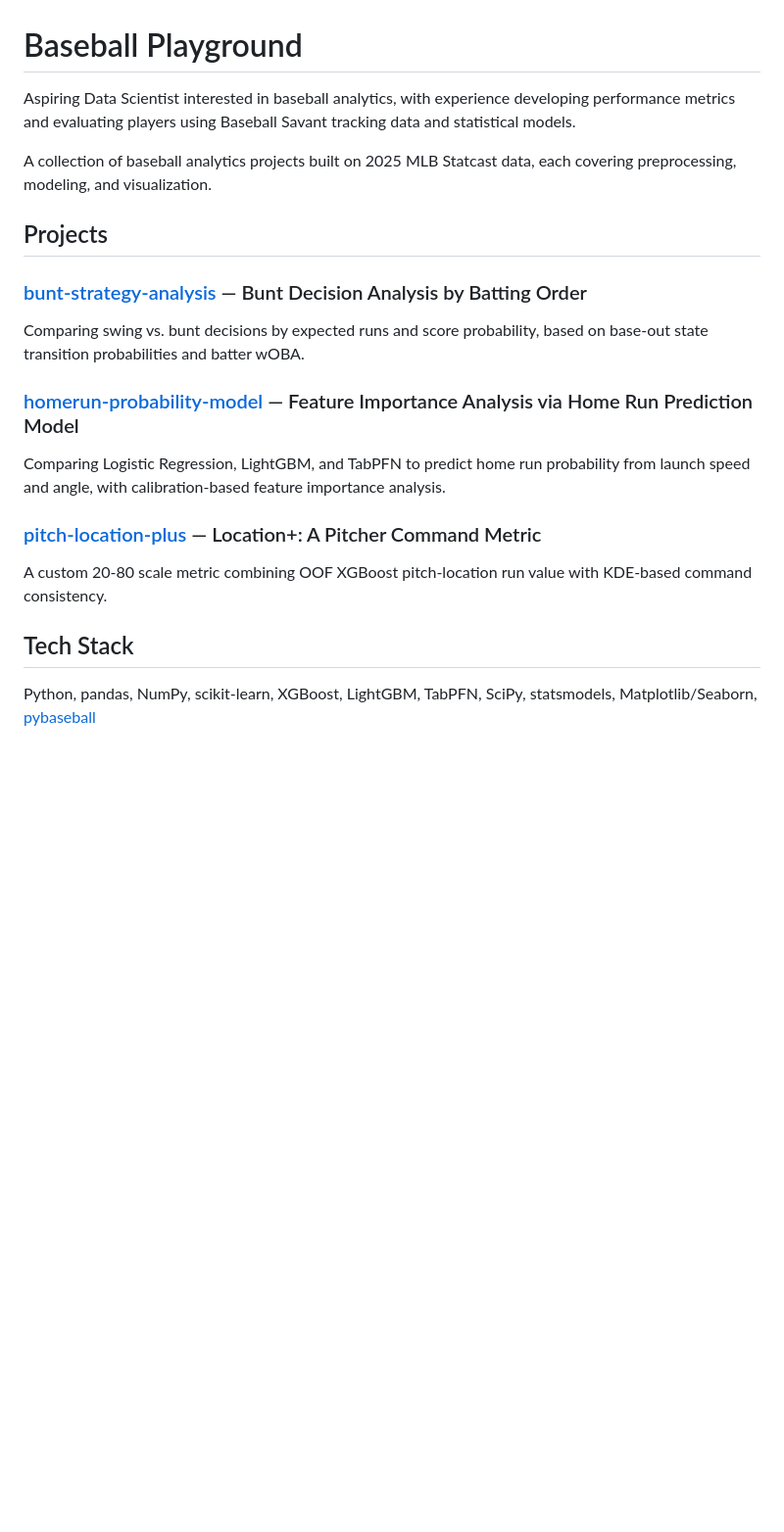
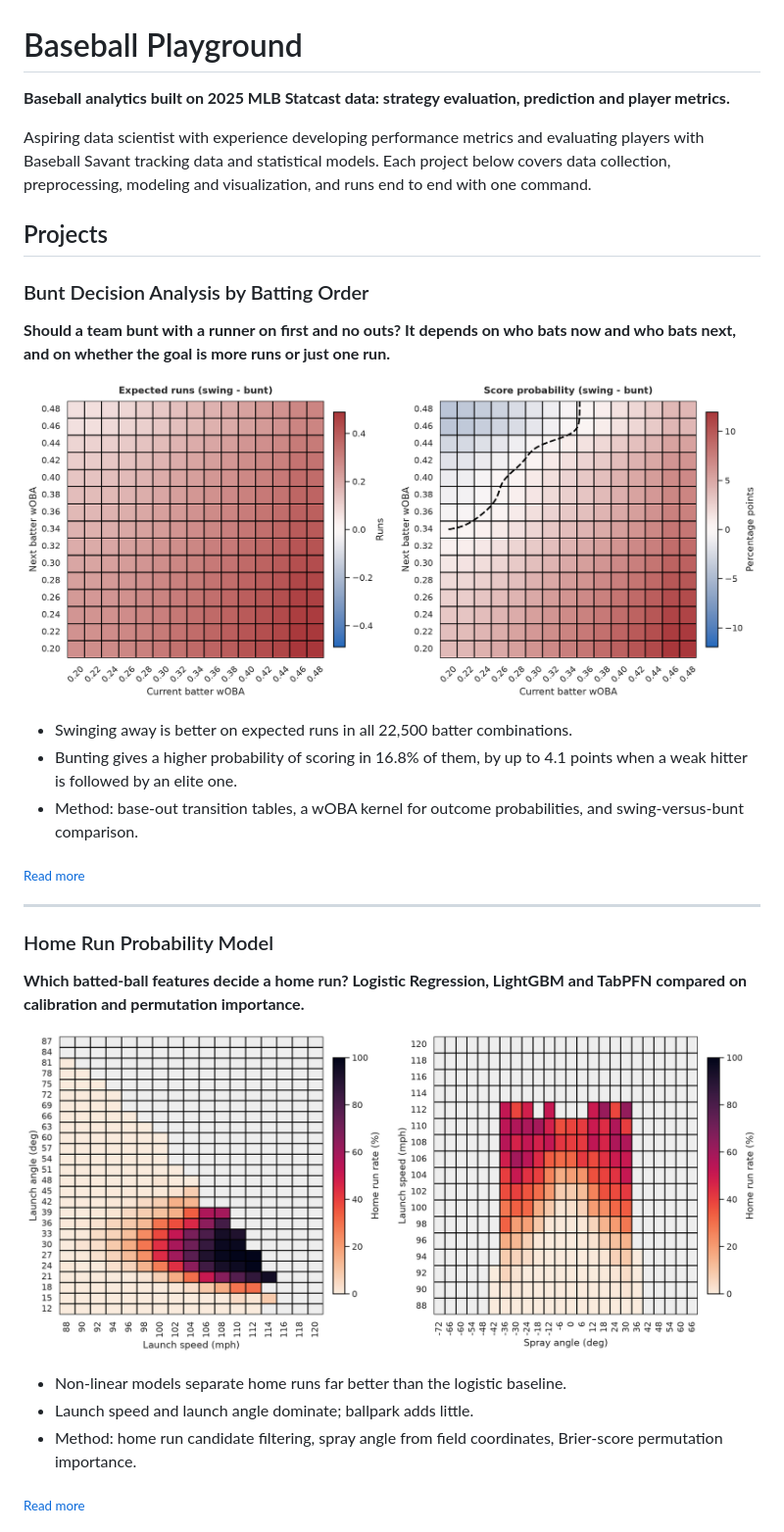
Before and after one commit to dnjswjdgus/Baseball_Playground, a Markdown page: README.md, the part around one of its changes. Shown at 98% size. GitHub-like rendering; blank space fills up the shorter version.

```diff
--- a/README.md
+++ b/README.md
@@ -1,20 +1,36 @@
 # Baseball Playground
 
-Aspiring Data Scientist interested in baseball analytics, with experience developing performance metrics and evaluating players using Baseball Savant tracking data and statistical models.
+**Baseball analytics built on 2025 MLB Statcast data: strategy evaluation, prediction and player metrics.**
 
-A collection of baseball analytics projects built on 2025 MLB Statcast data, each covering preprocessing, modeling, and visualization.
+Aspiring data scientist with experience developing performance metrics and evaluating players with Baseball Savant tracking data and statistical models. Each project below covers data collection, preprocessing, modeling and visualization, and runs end to end with one command.
 
 ## Projects
 
-### [bunt-strategy-analysis](bunt-strategy-analysis) — Bunt Decision Analysis by Batting Order
-Comparing swing vs. bunt decisions by expected runs and score probability, based on base-out state transition probabilities and batter wOBA.
+### Bunt Decision Analysis by Batting Order
+**Should a team bunt with a runner on first and no outs? It depends on who bats now and who bats next, and on whether the goal is more runs or just one run.**
 
-### [homerun-probability-model](homerun-probability-model) — Feature Importance Analysis via Home Run Prediction Model
-Comparing Logistic Regression, LightGBM, and TabPFN to predict home run probability from launch speed and angle, with calibration-based feature importance analysis.
+<p align="center">
+  <a href="bunt-strategy-analysis"><img src="bunt-strategy-analysis/figures/01_decision_map.png" alt="Swing minus bunt over current and next batter wOBA" width="100%"></a>
+</p>
 
-### [pitch-location-plus](pitch-location-plus) — Location+: A Pitcher Command Metric
-A custom 20-80 scale metric combining OOF XGBoost pitch-location run value with KDE-based command consistency.
+- Swinging away is better on expected runs in all 22,500 batter combinations.
+- Bunting gives a higher probability of scoring in 16.8% of them, by up to 4.1 points when a weak hitter is followed by an elite one.
+- Method: base-out transition tables, a wOBA kernel for outcome probabilities, and swing-versus-bunt comparison.
 
-## Tech Stack
+<sub>[Read more](bunt-strategy-analysis)</sub>
 
-Python, pandas, NumPy, scikit-learn, XGBoost, LightGBM, TabPFN, SciPy, statsmodels, Matplotlib/Seaborn, [pybaseball](https://github.com/jldbc/pybaseball)
+---
+
+### Home Run Probability Model
+**Which batted-ball features decide a home run? Logistic Regression, LightGBM and TabPFN compared on calibration and permutation importance.**
+
+<p align="center">
+  <a href="homerun-probability-model"><img src="homerun-probability-model/figures/01_home_run_rate_map.png" alt="Observed home run rate by launch speed, launch angle and spray angle" width="100%"></a>
+</p>
+
+- Non-linear models separate home runs far better than the logistic baseline.
+- Launch speed and launch angle dominate; ballpark adds little.
+- Method: home run candidate filtering, spray angle from field coordinates, Brier-score permutation importance.
+
+<sub>[Read more](homerun-probability-model)</sub>
+
```
Also changed, not shown: other parts of README.md (+39 -0 lines), pitch-location-plus/README.md (+48 -31 lines), pitch-location-plus/figures/01_location_value_maps.png (added), pitch-location-plus/figures/02_hot_zones.png (added), pitch-location-plus/figures/03_consistency_by_pitch.png (added), pitch-location-plus/figures/04_stabilization.png (added), pitch-location-plus/figures/05_leaderboard.png (added), pitch-location-plus/figures/06_feature_importance.png (added), 8 other files.
